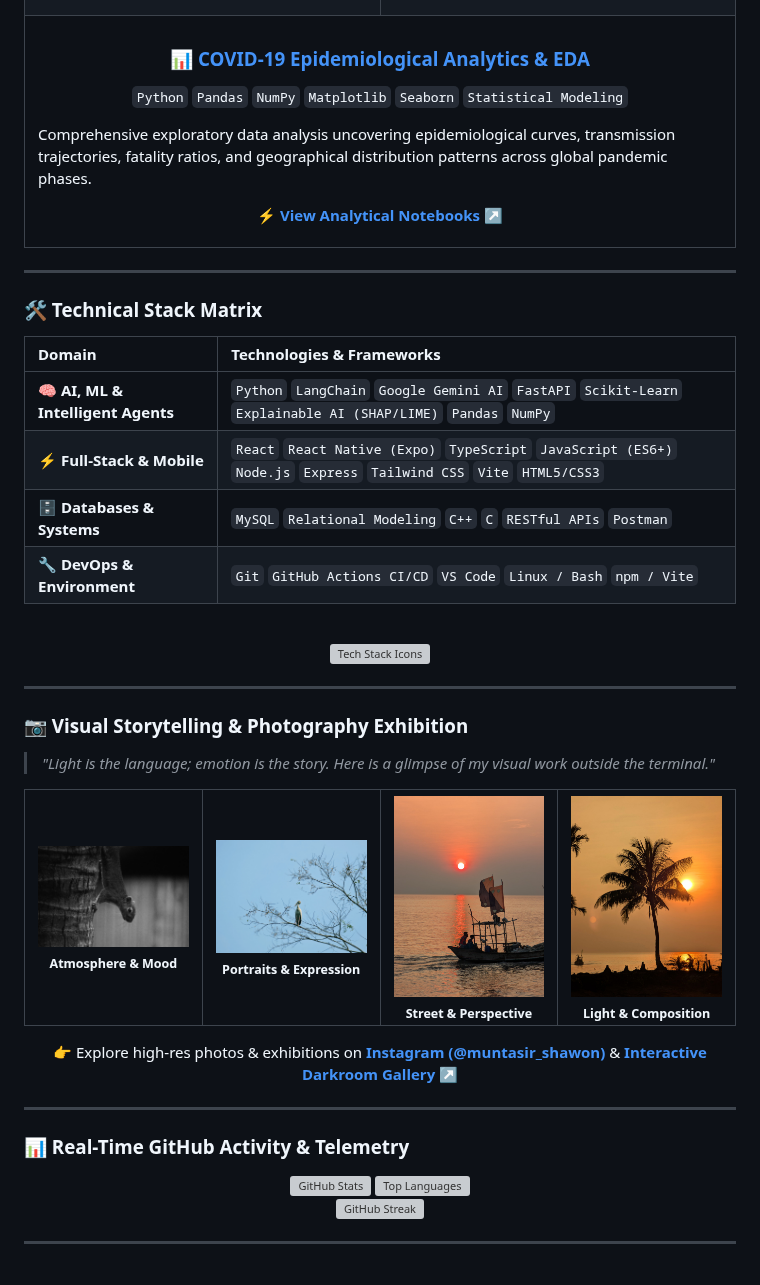
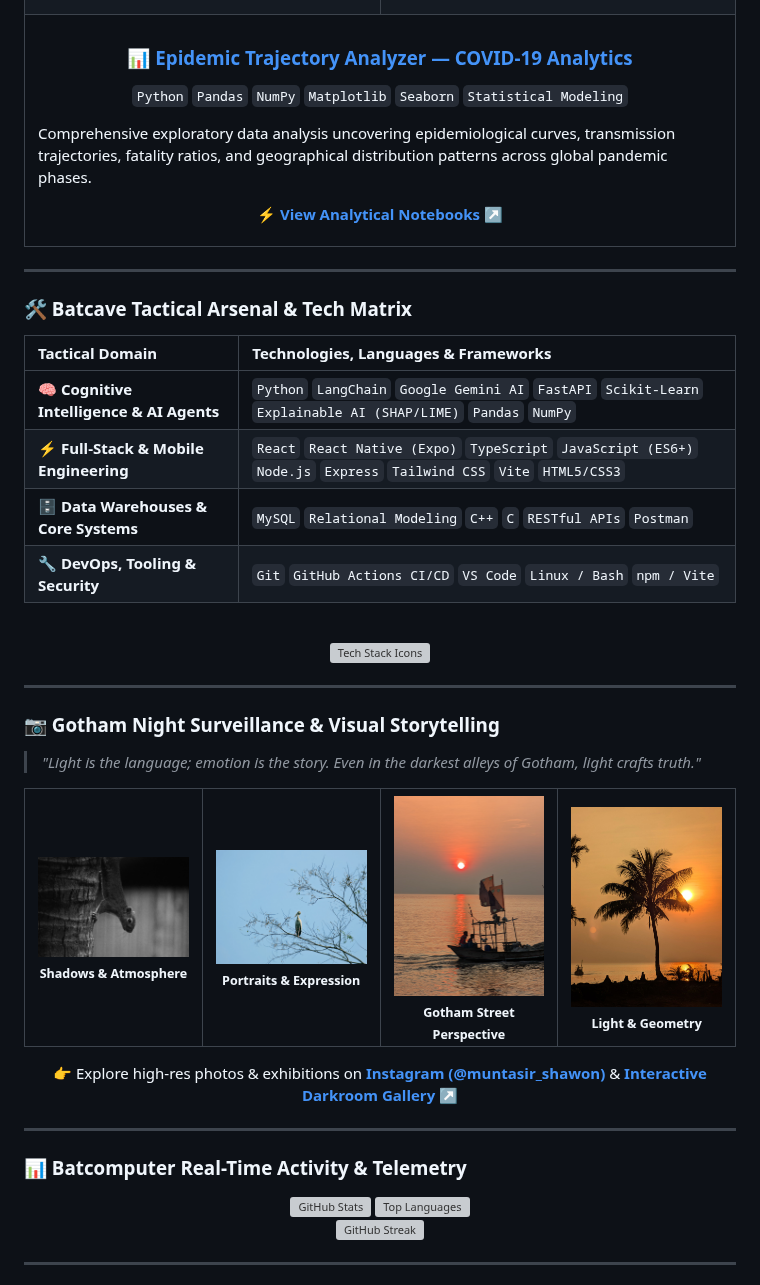
Before and after one commit to Muntasir-Shawon/muntasir-shawon, a Markdown page: README.md, the part around one of its changes. Drawn GitHub-style; grey boxes are pictures that could not be loaded.

```diff
--- a/README.md
+++ b/README.md
@@ -137,7 +139,7 @@
   <tr>
     <td width="100%" colspan="2" valign="top">
       <div align="center">
-        <h3>📊 <a href="https://github.com/Muntasir-Shawon/Covid-19-data-analysis">COVID-19 Epidemiological Analytics & EDA</a></h3>
+        <h3>📊 <a href="https://github.com/Muntasir-Shawon/Covid-19-data-analysis">Epidemic Trajectory Analyzer — COVID-19 Analytics</a></h3>
         <p><code>Python</code> <code>Pandas</code> <code>NumPy</code> <code>Matplotlib</code> <code>Seaborn</code> <code>Statistical Modeling</code></p>
       </div>
       <p>Comprehensive exploratory data analysis uncovering epidemiological curves, transmission trajectories, fatality ratios, and geographical distribution patterns across global pandemic phases.</p>
@@ -150,16 +152,16 @@
 
 ---
 
-### 🛠️ Technical Stack Matrix
+### 🛠️ Batcave Tactical Arsenal & Tech Matrix
 
 <div align="center">
 
-| Domain | Technologies & Frameworks |
+| Tactical Domain | Technologies, Languages & Frameworks |
 | :--- | :--- |
-| **🧠 AI, ML & Intelligent Agents** | `Python` `LangChain` `Google Gemini AI` `FastAPI` `Scikit-Learn` `Explainable AI (SHAP/LIME)` `Pandas` `NumPy` |
-| **⚡ Full-Stack & Mobile** | `React` `React Native (Expo)` `TypeScript` `JavaScript (ES6+)` `Node.js` `Express` `Tailwind CSS` `Vite` `HTML5/CSS3` |
-| **🗄️ Databases & Systems** | `MySQL` `Relational Modeling` `C++` `C` `RESTful APIs` `Postman` |
-| **🔧 DevOps & Environment** | `Git` `GitHub Actions CI/CD` `VS Code` `Linux / Bash` `npm / Vite` |
+| **🧠 Cognitive Intelligence & AI Agents** | `Python` `LangChain` `Google Gemini AI` `FastAPI` `Scikit-Learn` `Explainable AI (SHAP/LIME)` `Pandas` `NumPy` |
+| **⚡ Full-Stack & Mobile Engineering** | `React` `React Native (Expo)` `TypeScript` `JavaScript (ES6+)` `Node.js` `Express` `Tailwind CSS` `Vite` `HTML5/CSS3` |
+| **🗄️ Data Warehouses & Core Systems** | `MySQL` `Relational Modeling` `C++` `C` `RESTful APIs` `Postman` |
+| **🔧 DevOps, Tooling & Security** | `Git` `GitHub Actions CI/CD` `VS Code` `Linux / Bash` `npm / Vite` |
 
 <br />
 
@@ -171,9 +173,9 @@
 
 ---
 
-### 📷 Visual Storytelling & Photography Exhibition
+### 📷 Gotham Night Surveillance & Visual Storytelling
 
-> *"Light is the language; emotion is the story. Here is a glimpse of my visual work outside the terminal."*
+> *"Light is the language; emotion is the story. Even in the darkest alleys of Gotham, light crafts truth."*
 
 <div align="center">
   <table>
@@ -182,7 +184,7 @@
         <a href="https://muntasir-shawon.github.io/muntasir-shawon/#gallery">
           <img src="https://raw.githubusercontent.com/Muntasir-Shawon/muntasir-shawon/main/src/assets/gallery/photo-1.jpg" width="100%" style="border-radius: 12px; border: 1px solid #1E293B;" alt="Atmosphere & Mood" />
         </a>
-        <br /><sub><b>Atmosphere & Mood</b></sub>
+        <br /><sub><b>Shadows & Atmosphere</b></sub>
       </td>
       <td width="25%" align="center">
         <a href="https://muntasir-shawon.github.io/muntasir-shawon/#gallery">
@@ -194,13 +196,13 @@
         <a href="https://muntasir-shawon.github.io/muntasir-shawon/#gallery">
           <img src="https://raw.githubusercontent.com/Muntasir-Shawon/muntasir-shawon/main/src/assets/gallery/photo-3.jpg" width="100%" style="border-radius: 12px; border: 1px solid #1E293B;" alt="Street & Perspective" />
         </a>
-        <br /><sub><b>Street & Perspective</b></sub>
+        <br /><sub><b>Gotham Street Perspective</b></sub>
       </td>
       <td width="25%" align="center">
         <a href="https://muntasir-shawon.github.io/muntasir-shawon/#gallery">
           <img src="https://raw.githubusercontent.com/Muntasir-Shawon/muntasir-shawon/main/src/assets/gallery/photo-4.jpg" width="100%" style="border-radius: 12px; border: 1px solid #1E293B;" alt="Light & Composition" />
         </a>
-        <br /><sub><b>Light & Composition</b></sub>
+        <br /><sub><b>Light & Geometry</b></sub>
       </td>
     </tr>
   </table>
@@ -212,7 +214,7 @@
 
 ---
 
-### 📊 Real-Time GitHub Activity & Telemetry
+### 📊 Batcomputer Real-Time Activity & Telemetry
 
 <div align="center">
   <img src="https://github-stats-extended.vercel.app/api?username=Muntasir-Shawon&show_icons=true&theme=tokyonight&hide_border=true&bg_color=0D1117&title_color=38BDF8&text_color=94A3B8&icon_color=38BDF8" width="49%" alt="GitHub Stats" />
```
Also changed, not shown: other parts of README.md (+36 -34 lines), assets/batman-banner.png (added).
